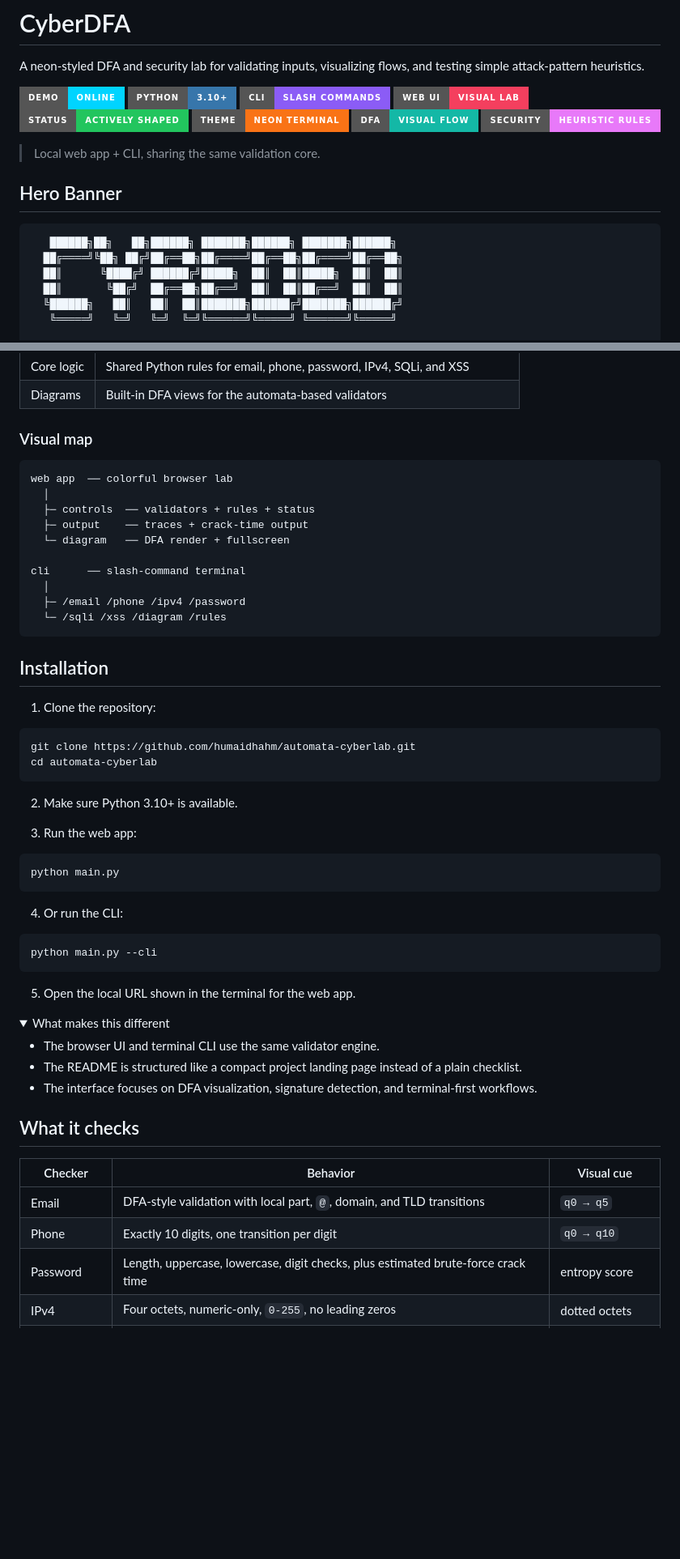
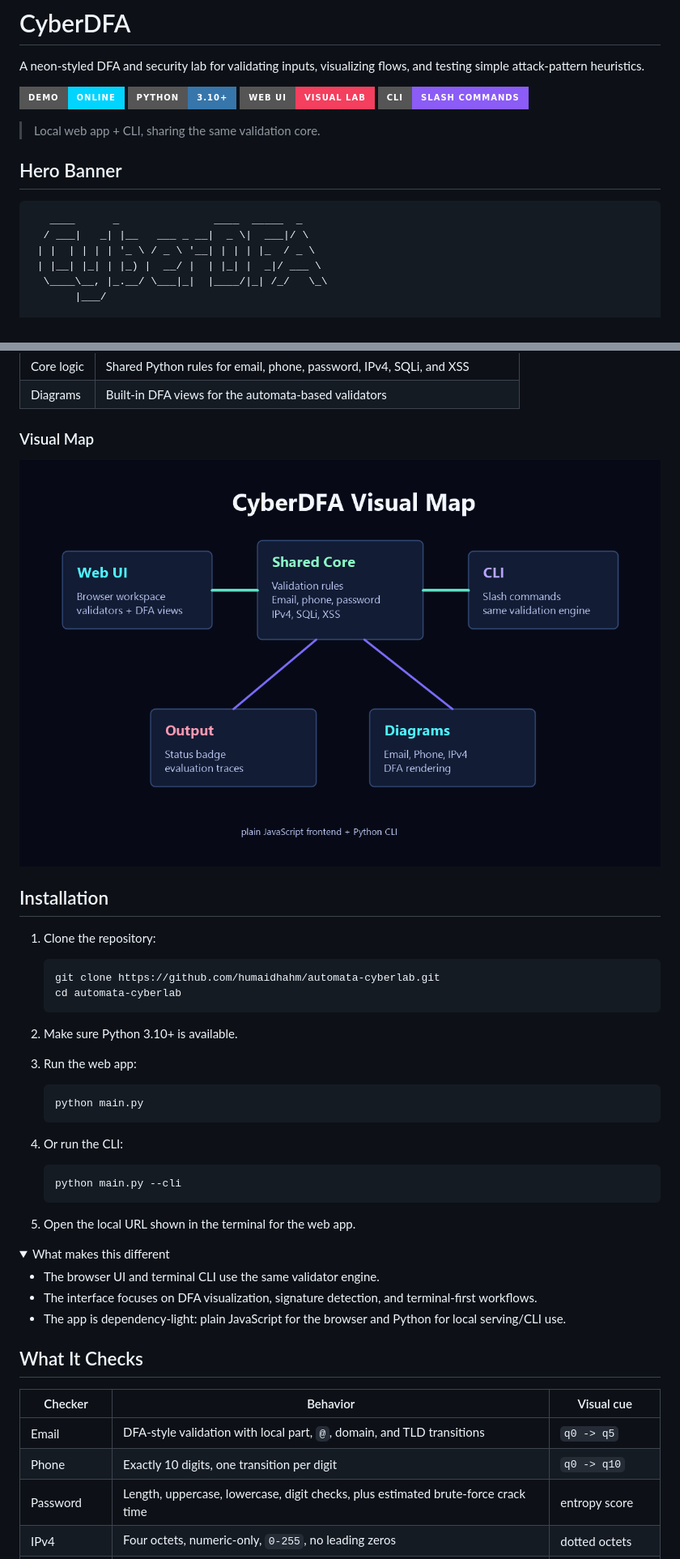
Before and after one commit to humaidhahm/automata-cyberlab, a Markdown page: README.md, 2 parts joined by grey strips. Shown: that part at 81% size. GitHub-like rendering; pictures changed too: docs/visual-map.png (added); folded sections open; badges without logos; blank space fills up the shorter version.

````diff
--- a/README.md
+++ b/README.md
@@ -4,22 +4,18 @@ A neon-styled DFA and security lab for validating inputs, visualizing flows, and
 
 [![Live Demo](https://img.shields.io/badge/demo-online-00d4ff?style=for-the-badge&logo=vercel&logoColor=white)](https://cyberseclab-vit.vercel.app)
 [![Python](https://img.shields.io/badge/python-3.10%2B-3776ab?style=for-the-badge&logo=python&logoColor=white)](https://www.python.org/)
-[![CLI](https://img.shields.io/badge/CLI-slash%20commands-8b5cf6?style=for-the-badge&logo=windowsterminal&logoColor=white)](#cli)
 [![Web UI](https://img.shields.io/badge/web%20ui-visual%20lab-f43f5e?style=for-the-badge&logo=googlechrome&logoColor=white)](#web-app)
-[![Status](https://img.shields.io/badge/status-actively%20shaped-22c55e?style=for-the-badge)](#snapshot)
-[![Theme](https://img.shields.io/badge/theme-neon%20terminal-f97316?style=for-the-badge)](#highlights)
-[![DFA](https://img.shields.io/badge/dfa-visual%20flow-14b8a6?style=for-the-badge)](#what-it-checks)
-[![Security](https://img.shields.io/badge/security-heuristic%20rules-e879f9?style=for-the-badge)](#what-it-checks)
+[![CLI](https://img.shields.io/badge/cli-slash%20commands-8b5cf6?style=for-the-badge&logo=windowsterminal&logoColor=white)](#cli)
 
 > Local web app + CLI, sharing the same validation core.
 
 ## Hero Banner
 
 ```text
-   ██████╗██╗   ██╗██████╗ ███████╗██████╗ ███████╗██████╗
-  ██╔════╝╚██╗ ██╔╝██╔══██╗██╔════╝██╔══██╗██╔════╝██╔══██╗
-  ██║      ╚████╔╝ ██████╔╝█████╗  ██║  ██║█████╗  ██║  ██║
-  ██║       ╚██╔╝  ██╔══██╗██╔══╝  ██║  ██║██╔══╝  ██║  ██║
-  ╚██████╗   ██║   ██║  ██║███████╗██████╔╝███████╗██████╔╝
-   ╚═════╝   ╚═╝   ╚═╝  ╚═╝╚══════╝╚═════╝ ╚══════╝╚═════╝
+   ____      _               ____  _____  _
+  / ___|   _| |__   ___ _ __|  _ \|  ___|/ \
+ | |  | | | | '_ \ / _ \ '__| | | | |_  / _ \
+ | |__| |_| | |_) |  __/ |  | |_| |  _|/ ___ \
+  \____\__, |_.__/ \___|_|  |____/|_| /_/   \_\
+       |___/
 
@@ -51,43 +31,32 @@ A neon-styled DFA and security lab for validating inputs, visualizing flows, and
 | Core logic | Shared Python rules for email, phone, password, IPv4, SQLi, and XSS |
 | Diagrams | Built-in DFA views for the automata-based validators |
 
-### Visual map
+### Visual Map
 
-```text
-web app  ── colorful browser lab
-  │
-  ├─ controls  ── validators + rules + status
-  ├─ output    ── traces + crack-time output
-  └─ diagram   ── DFA render + fullscreen
-
-cli      ── slash-command terminal
-  │
-  ├─ /email /phone /ipv4 /password
-  └─ /sqli /xss /diagram /rules
-```
+![CyberDFA visual map](docs/visual-map.png)
 
 ## Installation
 
 1. Clone the repository:
 
-  ```bash
-  git clone https://github.com/humaidhahm/automata-cyberlab.git
-  cd automata-cyberlab
-  ```
+   ```bash
+   git clone https://github.com/humaidhahm/automata-cyberlab.git
+   cd automata-cyberlab
+   ```
 
 2. Make sure Python 3.10+ is available.
 
 3. Run the web app:
 
-  ```bash
-  python main.py
-  ```
+   ```bash
+   python main.py
+   ```
 
 4. Or run the CLI:
 
-  ```bash
-  python main.py --cli
-  ```
+   ```bash
+   python main.py --cli
+   ```
 
 5. Open the local URL shown in the terminal for the web app.
 
@@ -95,17 +64,17 @@ cli      ── slash-command terminal
 <summary>What makes this different</summary>
 
 - The browser UI and terminal CLI use the same validator engine.
-- The README is structured like a compact project landing page instead of a plain checklist.
 - The interface focuses on DFA visualization, signature detection, and terminal-first workflows.
+- The app is dependency-light: plain JavaScript for the browser and Python for local serving/CLI use.
 
 </details>
 
-## What it checks
+## What It Checks
 
 | Checker | Behavior | Visual cue |
 | --- | --- | --- |
-| Email | DFA-style validation with local part, `@`, domain, and TLD transitions | `q0 → q5` |
-| Phone | Exactly 10 digits, one transition per digit | `q0 → q10` |
+| Email | DFA-style validation with local part, `@`, domain, and TLD transitions | `q0 -> q5` |
+| Phone | Exactly 10 digits, one transition per digit | `q0 -> q10` |
 | Password | Length, uppercase, lowercase, digit checks, plus estimated brute-force crack time | entropy score |
 | IPv4 | Four octets, numeric-only, `0-255`, no leading zeros | dotted octets |
 | SQL injection | Signature-based heuristics and quote-balance hints | alert traces |
````
Also changed, not shown: other parts of README.md (+15 -75 lines), 1 other file.
